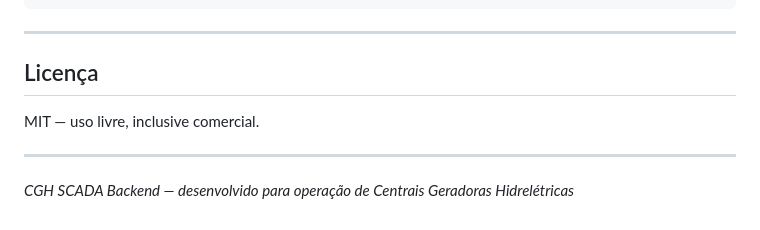
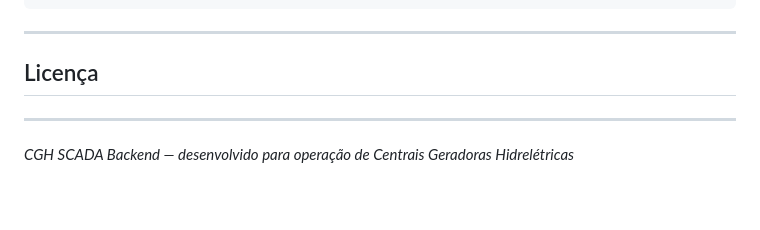
Before and after one commit to Aguirato/ProjetoScadaVolts, a Markdown page: README.md, the part around the change. GitHub-like rendering.

```diff
--- a/README.md
+++ b/README.md
@@ -507,7 +507,7 @@ cgh-scada/
 
 ## Licença
 
-MIT — uso livre, inclusive comercial.
+
 
 ---
 
```
